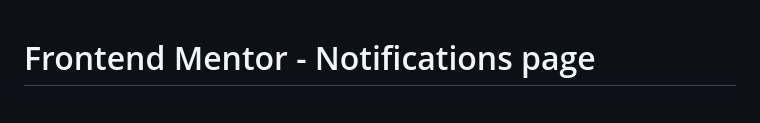
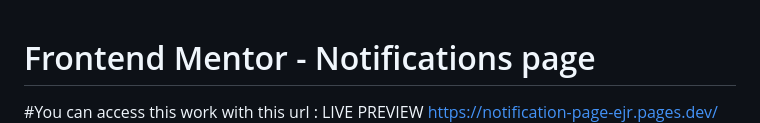
Before and after one commit to yassinehamza1996/Notification_page, a Markdown page: README.md, the part around the change. GitHub-like rendering.

```diff
--- a/README.md
+++ b/README.md
@@ -1,5 +1,5 @@
 # Frontend Mentor - Notifications page
-
+#You can access this work with this url : LIVE PREVIEW https://notification-page-ejr.pages.dev/
 ![Design preview for the Notifications page coding challenge](./design/desktop-preview.jpg)
 
 ## Welcome! 👋
```
